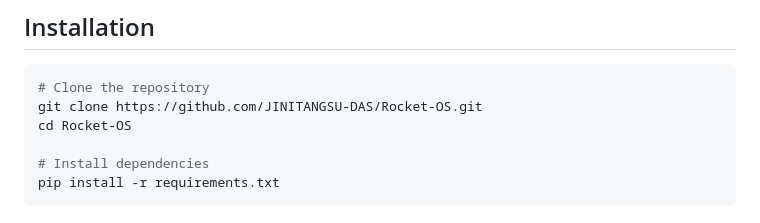
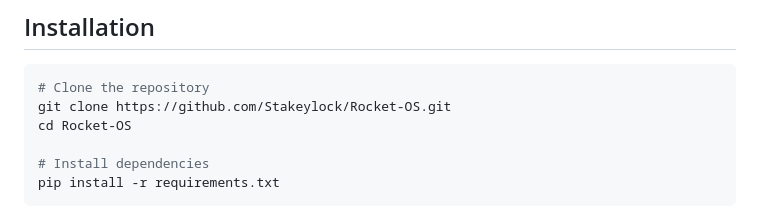
Before and after one commit to Stakeylock/Rocket-OS, a Markdown page: README.md, the part around the change. Drawn GitHub-style.

Commit message:
Update repository URL in installation instructions

````diff
--- a/README.md
+++ b/README.md
@@ -67,7 +67,7 @@ test_mission_smoke.py    # Smoke tests for mission management subsystem
 
 ```bash
 # Clone the repository
-git clone https://github.com/JINITANGSU-DAS/Rocket-OS.git
+git clone https://github.com/Stakeylock/Rocket-OS.git
 cd Rocket-OS
 
 # Install dependencies
````
